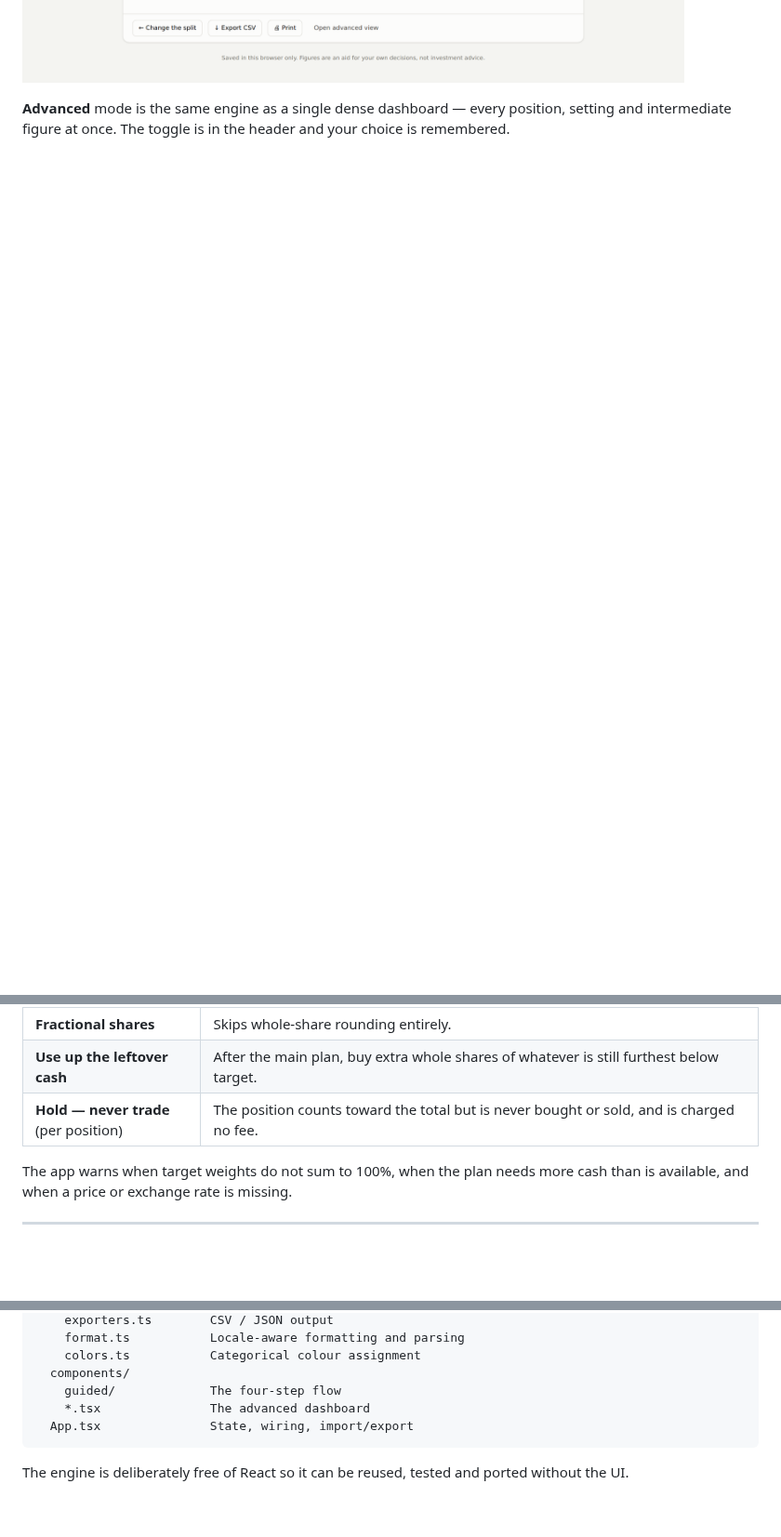
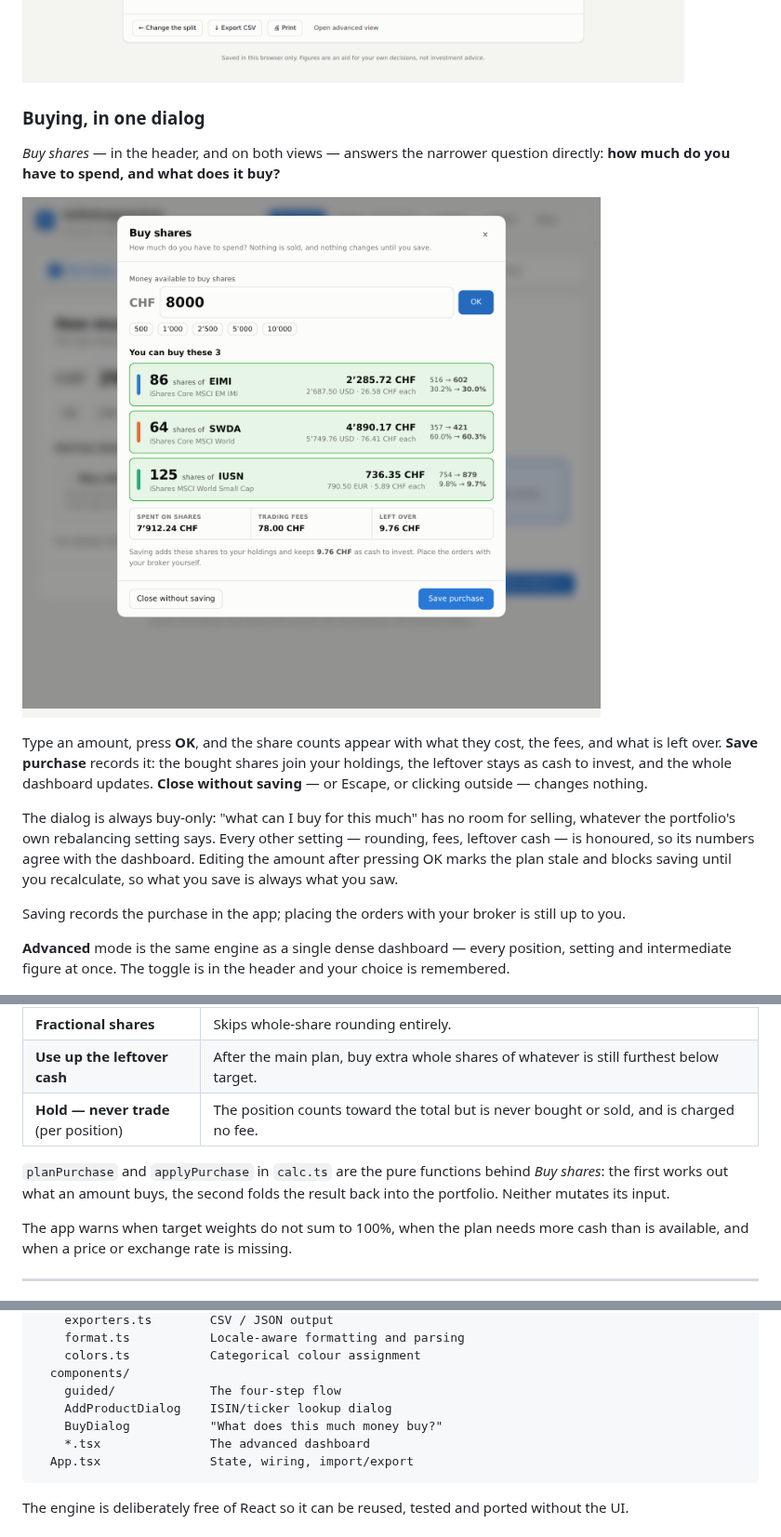
Before and after one commit to bollazzil-ui/Investing, a Markdown page: README.md, 3 parts joined by grey strips. Shown at 93% size. GitHub-like rendering; pictures changed too: docs/screenshot-buy.png (added); blank space fills up the shorter version.

````diff
--- a/README.md
+++ b/README.md
@@ -23,6 +23,28 @@ removed, reordered and reweighted freely.
    where the split lands.
 
 ![Guided flow](docs/screenshot-guided.png)
+
+### Buying, in one dialog
+
+*Buy shares* — in the header, and on both views — answers the narrower
+question directly: **how much do you have to spend, and what does it buy?**
+
+![Buy shares dialog](docs/screenshot-buy.png)
+
+Type an amount, press **OK**, and the share counts appear with what they cost,
+the fees, and what is left over. **Save purchase** records it: the bought shares
+join your holdings, the leftover stays as cash to invest, and the whole
+dashboard updates. **Close without saving** — or Escape, or clicking outside —
+changes nothing.
+
+The dialog is always buy-only: "what can I buy for this much" has no room for
+selling, whatever the portfolio's own rebalancing setting says. Every other
+setting — rounding, fees, leftover cash — is honoured, so its numbers agree with
+the dashboard. Editing the amount after pressing OK marks the plan stale and
+blocks saving until you recalculate, so what you save is always what you saw.
+
+Saving records the purchase in the app; placing the orders with your broker is
+still up to you.
 
 **Advanced** mode is the same engine as a single dense dashboard — every
 position, setting and intermediate figure at once. The toggle is in the header
@@ -124,6 +146,10 @@ nothing.
 | **Fractional shares** | Skips whole-share rounding entirely. |
 | **Use up the leftover cash** | After the main plan, buy extra whole shares of whatever is still furthest below target. |
 | **Hold — never trade** (per position) | The position counts toward the total but is never bought or sold, and is charged no fee. |
+
+`planPurchase` and `applyPurchase` in `calc.ts` are the pure functions behind
+*Buy shares*: the first works out what an amount buys, the second folds the
+result back into the portfolio. Neither mutates its input.
 
 The app warns when target weights do not sum to 100%, when the plan needs more
 cash than is available, and when a price or exchange rate is missing.
@@ -250,6 +276,8 @@ src/
     colors.ts           Categorical colour assignment
   components/
     guided/             The four-step flow
+    AddProductDialog    ISIN/ticker lookup dialog
+    BuyDialog           "What does this much money buy?"
     *.tsx               The advanced dashboard
   App.tsx               State, wiring, import/export
 ```
````
Also changed, not shown: 8 other files.
